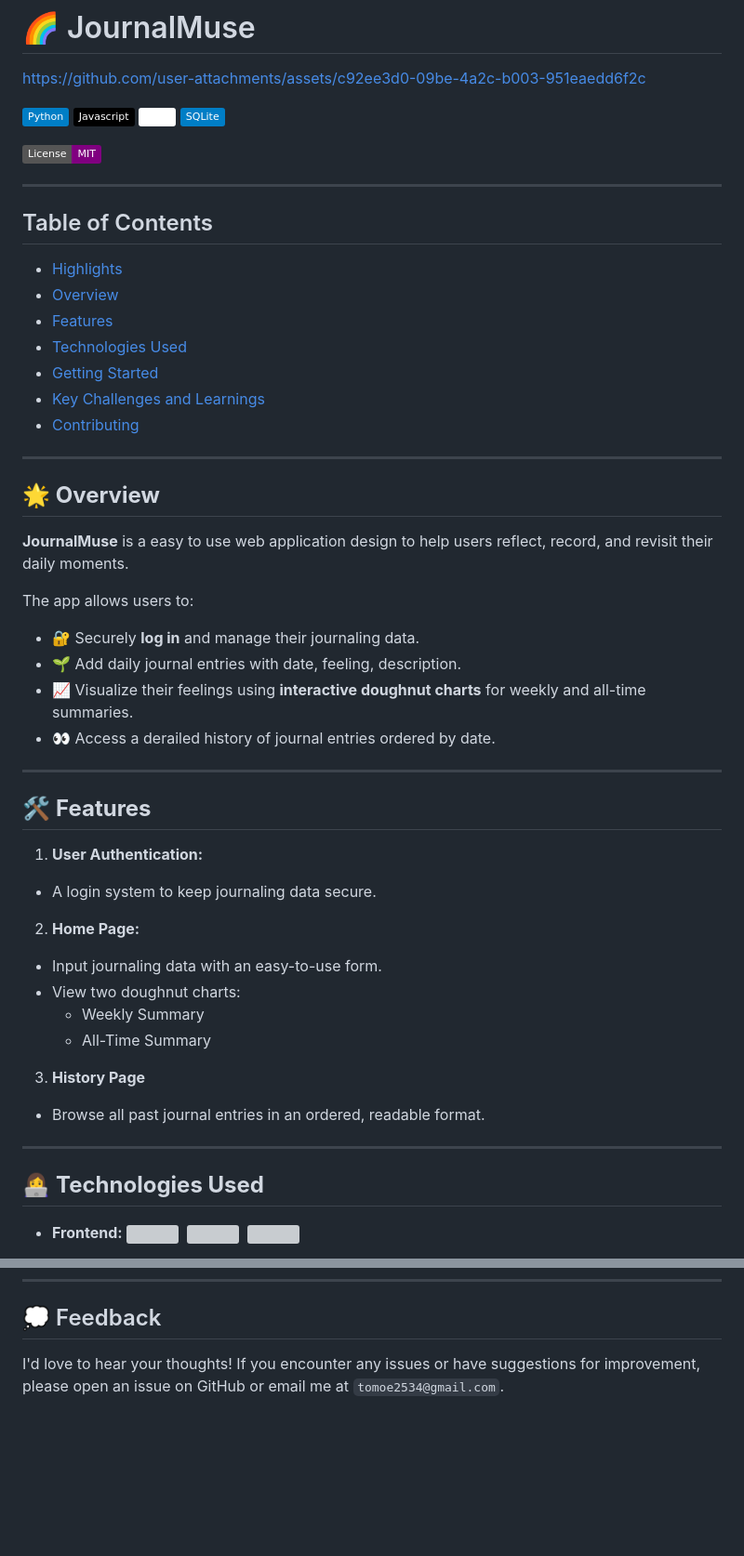
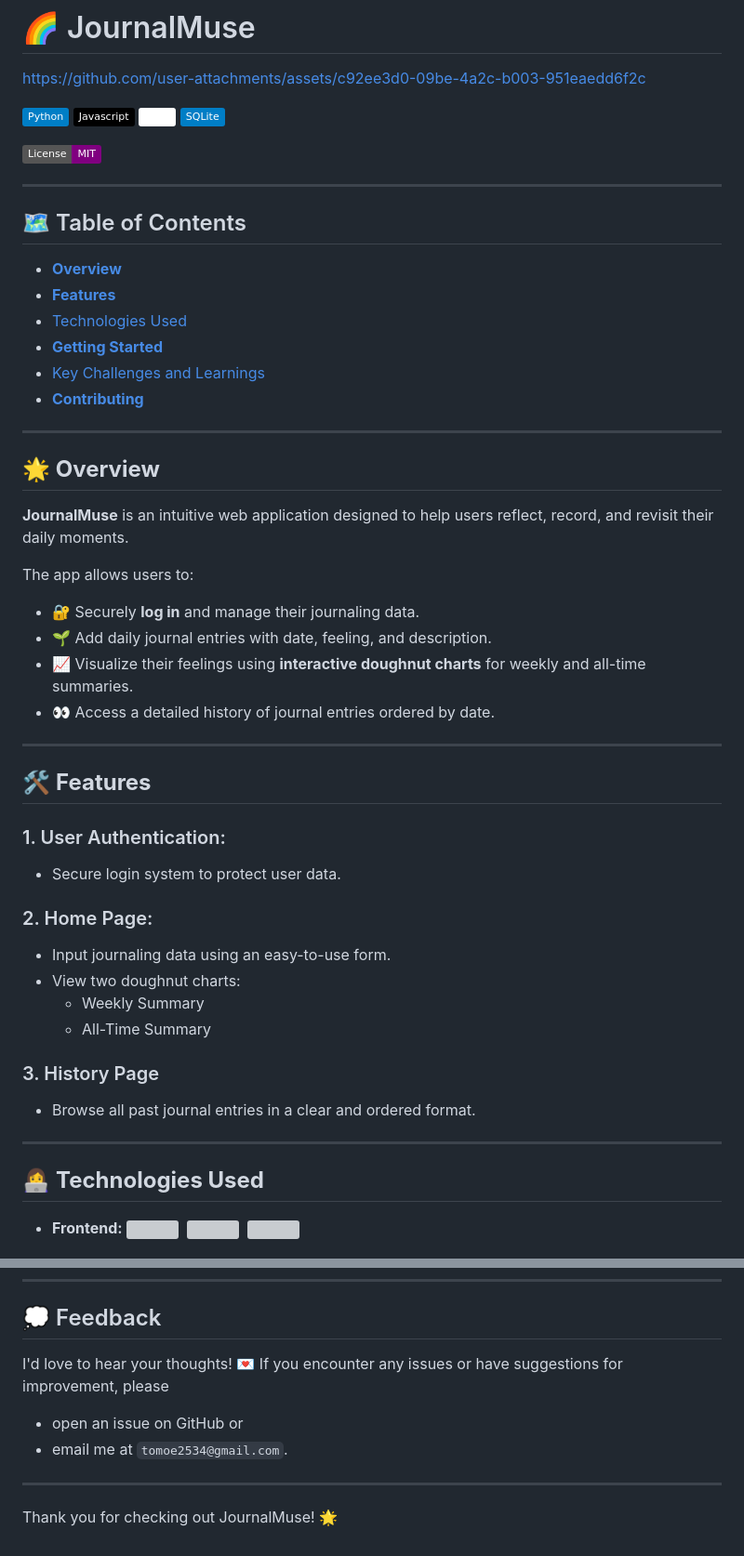
Before and after one commit to tomoe95/Journal-website, a Markdown page: README.md, 2 parts joined by grey strips. Shown at 93% size. Drawn GitHub-style; badges without logos; blank space fills up the shorter version; grey boxes are pictures that could not be loaded.

````diff
--- a/README.md
+++ b/README.md
@@ -2,54 +2,56 @@
 
 https://github.com/user-attachments/assets/c92ee3d0-09be-4a2c-b003-951eaedd6f2c
 
-[![Python](https://img.shields.io/badge/-Python-blue?logo=python&logoColor=yellow)](https://www.python.org/) [![Javascript](https://img.shields.io/badge/-Javascript-black?logo=javascript&logoColor=yellow)](https://developer.mozilla.org/en-US/docs/Web/JavaScript) [![Flask](https://img.shields.io/badge/-Flask-white?logo=flask&logoColor=blue)](https://flask.palletsprojects.com/en/stable/) [![SQLite](https://img.shields.io/badge/-SQLite-blue?logo=sqlite&logoColor=white)](https://www.sqlite.org/)
+[![Python](https://img.shields.io/badge/-Python-blue?logo=python&logoColor=yellow)](https://www.python.org/)
+[![Javascript](https://img.shields.io/badge/-Javascript-black?logo=javascript&logoColor=yellow)](https://developer.mozilla.org/en-US/docs/Web/JavaScript)
+[![Flask](https://img.shields.io/badge/-Flask-white?logo=flask&logoColor=blue)](https://flask.palletsprojects.com/en/stable/)
+[![SQLite](https://img.shields.io/badge/-SQLite-blue?logo=sqlite&logoColor=white)](https://www.sqlite.org/)
 
 [![License](https://img.shields.io/badge/License-MIT-purple)](./LICENSE)
 
 ---
 
-## Table of Contents
-- [Highlights](#-highlights)
-- [Overview](#overview)
-- [Features](#️-features)
+## 🗺️ Table of Contents
+-  [**Overview**](#-overview)
+-  [**Features**](#️-features)
 - [Technologies Used](#-technologies-used)
-- [Getting Started](#-getting-started)
+- [**Getting Started**](#-getting-started)
 - [Key Challenges and Learnings](#-key-challenges-and-learnings)
-- [Contributing](#-contributing)
+- [**Contributing**](#-contributing)
 
 ---
 
 ##  **🌟 Overview**
 
-**JournalMuse** is a easy to use web application design to help users reflect, record, and revisit their daily moments.
+**JournalMuse** is an intuitive web application designed to help users reflect, record, and revisit their daily moments.
 
 The app allows users to:
 - 🔐 Securely **log in** and manage their journaling data.
-- 🌱 Add daily journal entries with date, feeling, description.
+- 🌱 Add daily journal entries with date, feeling, and description.
 - 📈 Visualize their feelings using **interactive doughnut charts** for weekly and all-time summaries.
-- 👀 Access a derailed history of journal entries ordered by date.
+- 👀 Access a detailed history of journal entries ordered by date.
 
 ---
 
 ## 🛠️ **Features**
 
-1. **User Authentication:**
-- A login system to keep journaling data secure.
+### 1. User Authentication:
+- Secure login system to protect user data.
 
-2. **Home Page:**
-- Input journaling data with an easy-to-use form.
+### 2. Home Page:
+- Input journaling data using an easy-to-use form.
 - View two doughnut charts:
     - Weekly Summary
     - All-Time Summary
 
-3. **History Page**
-- Browse all past journal entries in an ordered, readable format.
+### 3. History Page
+- Browse all past journal entries in a clear and ordered format.
 
 ---
 
 ## 👩‍💻 **Technologies Used**
 - **Frontend:**
-<img src="https://github.com/devicons/devicon/blob/master/icons/html5/html5-original-wordmark.svg" title="html" width="40" height="40"/>&nbsp;
+    <img src="https://github.com/devicons/devicon/blob/master/icons/html5/html5-original-wordmark.svg" title="html" width="40" height="40"/>&nbsp;
     <img src="https://github.com/devicons/devicon/blob/master/icons/css3/css3-original-wordmark.svg" title="css" width="40" height="40"/>&nbsp;
     <img src="https://github.com/devicons/devicon/blob/master/icons/javascript/javascript-original.svg" title="Javascript" width="40" height="40"/>
 
@@ -138,5 +301,11 @@ See the LICENSE file for details.
 ---
 
 ## 💭 Feedback
-I'd love to hear your thoughts!
-If you encounter any issues or have suggestions for improvement, please open an issue on GitHub or email me at ```tomoe2534@gmail.com```.
+I'd love to hear your thoughts! 💌
+If you encounter any issues or have suggestions for improvement, please
+- open an issue on GitHub or
+-  email me at ```tomoe2534@gmail.com```.
+
+---
+
+Thank you for checking out JournalMuse! 🌟
````
Also changed, not shown: other parts of README.md (+184 -23 lines).
